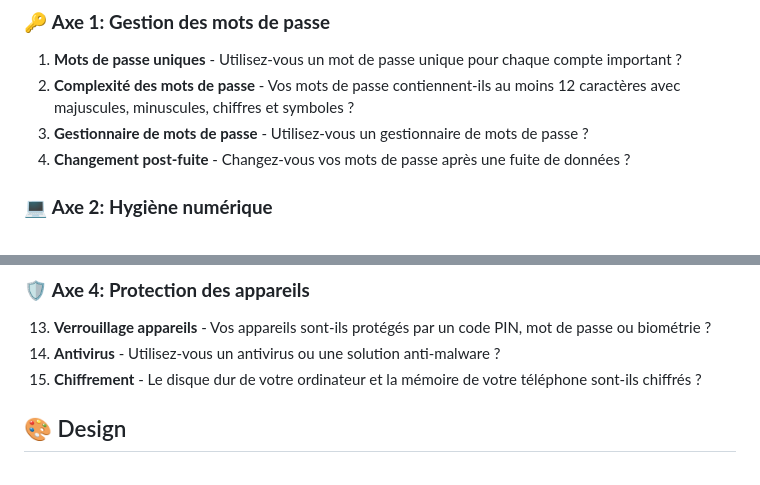
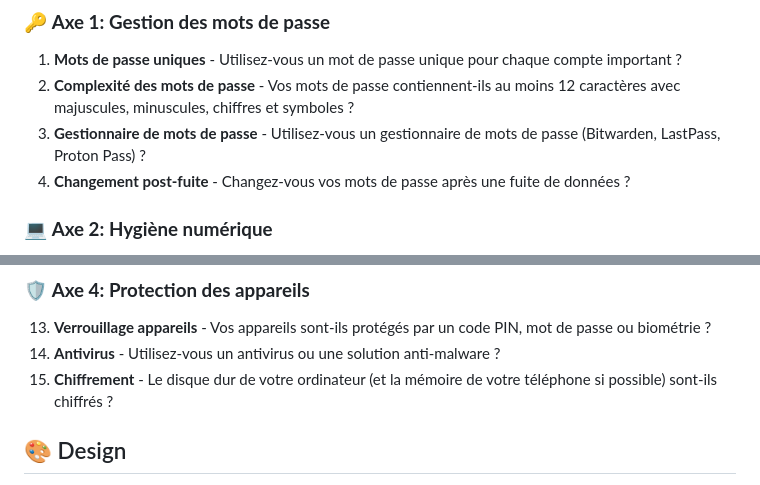
Before and after one commit to stanthblt/security-test, a Markdown page: README.md, 2 parts joined by grey strips. GitHub-like rendering.

Commit message:
Clarify questions in README

```diff
--- a/README.md
+++ b/README.md
@@ -36,7 +36,7 @@ Un formulaire interactif et moderne pour évaluer vos habitudes de cybersécurit
 ### 🔑 **Axe 1: Gestion des mots de passe**
 1. **Mots de passe uniques** - Utilisez-vous un mot de passe unique pour chaque compte important ?
 2. **Complexité des mots de passe** - Vos mots de passe contiennent-ils au moins 12 caractères avec majuscules, minuscules, chiffres et symboles ?
-3. **Gestionnaire de mots de passe** - Utilisez-vous un gestionnaire de mots de passe ?
+3. **Gestionnaire de mots de passe** - Utilisez-vous un gestionnaire de mots de passe (Bitwarden, LastPass, Proton Pass) ?
 4. **Changement post-fuite** - Changez-vous vos mots de passe après une fuite de données ?
 
 ### 💻 **Axe 2: Hygiène numérique**
@@ -54,7 +54,7 @@ Un formulaire interactif et moderne pour évaluer vos habitudes de cybersécurit
 ### 🛡️ **Axe 4: Protection des appareils**
 13. **Verrouillage appareils** - Vos appareils sont-ils protégés par un code PIN, mot de passe ou biométrie ?
 14. **Antivirus** - Utilisez-vous un antivirus ou une solution anti-malware ?
-15. **Chiffrement** - Le disque dur de votre ordinateur et la mémoire de votre téléphone sont-ils chiffrés ?
+15. **Chiffrement** - Le disque dur de votre ordinateur (et la mémoire de votre téléphone si possible) sont-ils chiffrés ?
 
 ## 🎨 Design
 
```
